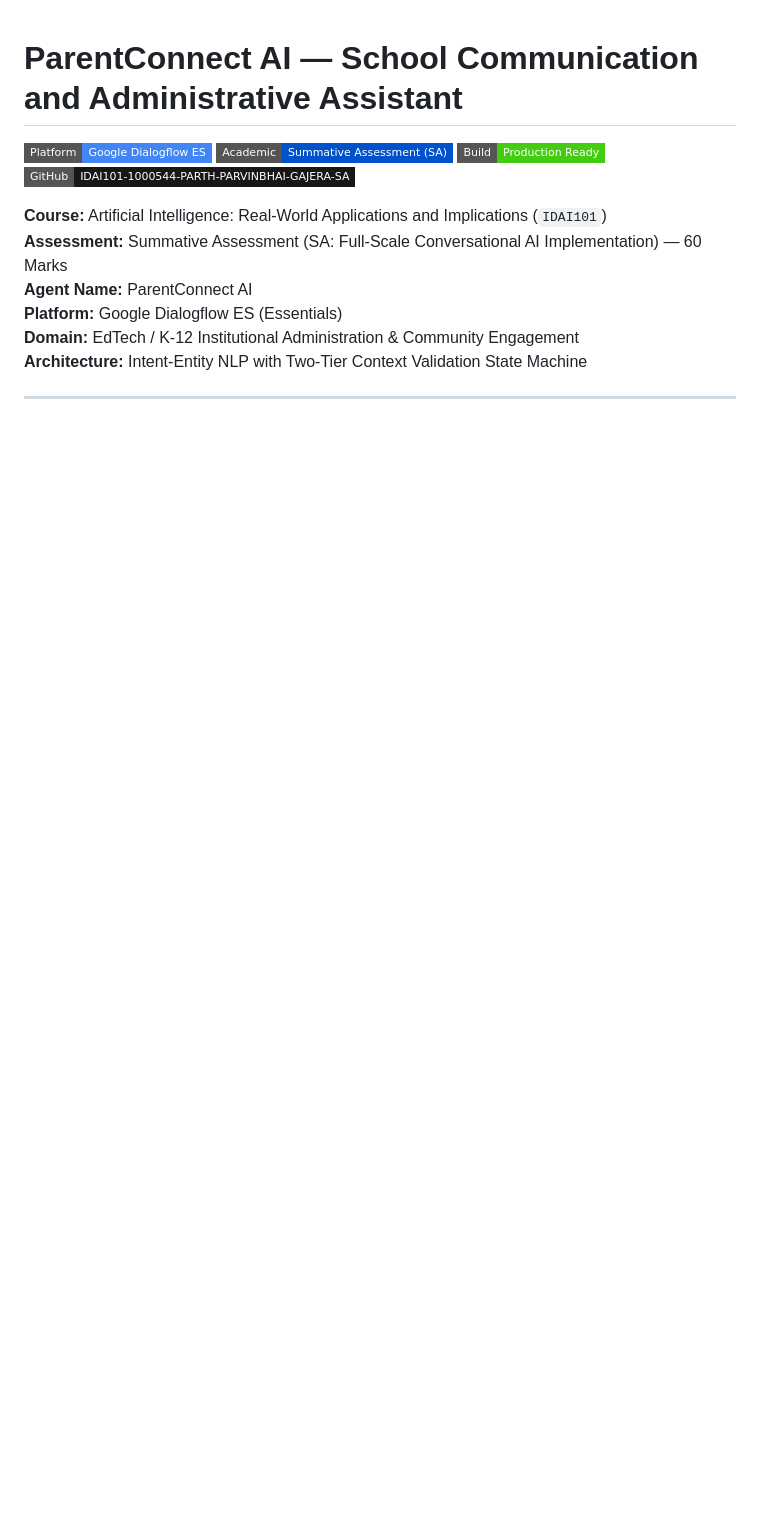
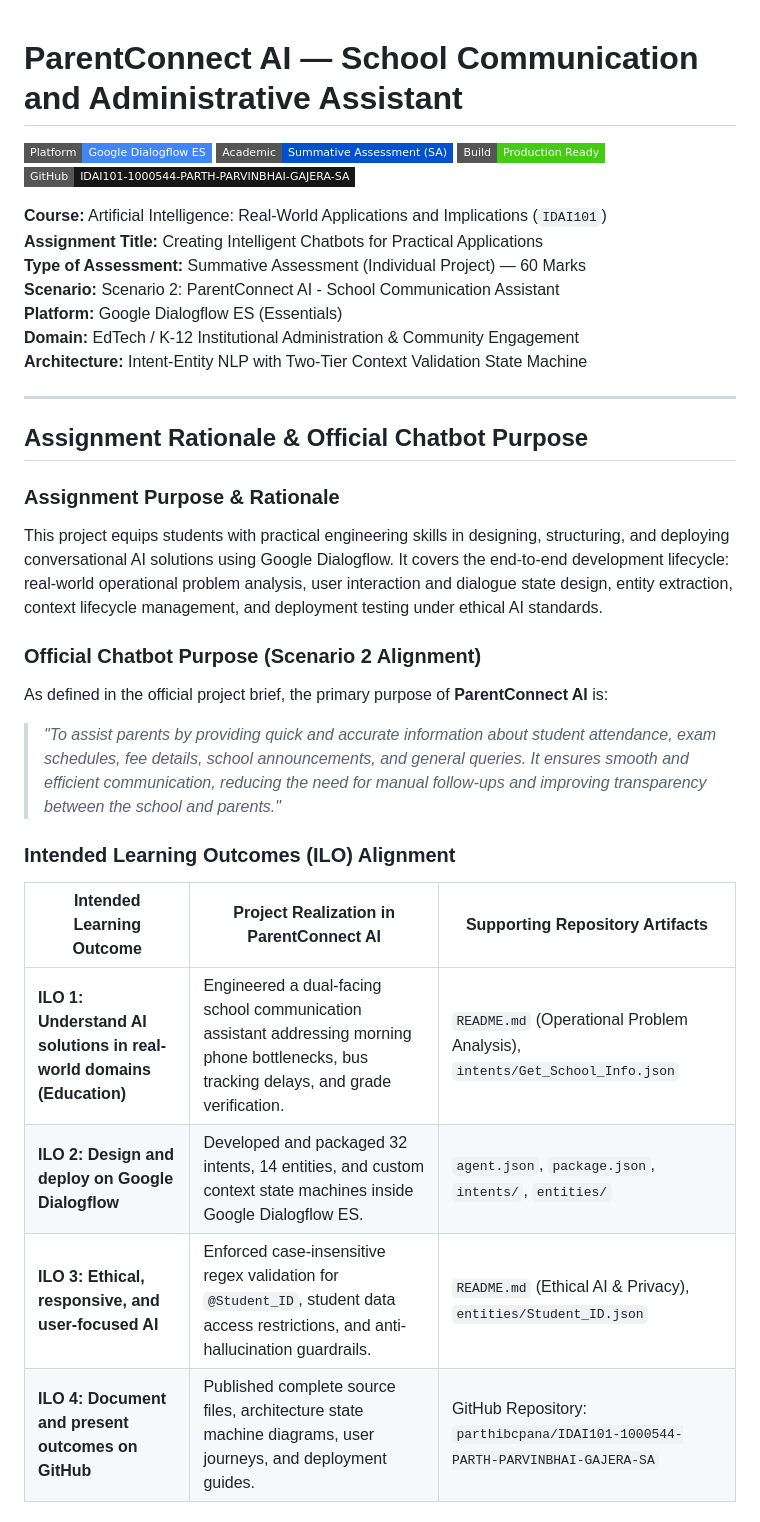
Before and after one commit to parthibcpana/IDAI101-1000544-PARTH-PARVINBHAI-GAJERA-SA, a Markdown page: README.md, the part around one of its changes. Rendered like a GitHub page; badges without logos; blank space fills up the shorter version.

Commit message:
docs: add official CRS project brief compliance matrix, verbatim chatbot purpose, and ILO alignment

```diff
--- a/README.md
+++ b/README.md
@@ -6,8 +6,30 @@
 [![Repository](https://img.shields.io/badge/GitHub-IDAI101--1000544--PARTH--PARVINBHAI--GAJERA--SA-181717?style=flat-square&logo=github)](https://github.com/parthibcpana/IDAI101-1000544-PARTH-PARVINBHAI-GAJERA-SA)
 
 **Course:** Artificial Intelligence: Real-World Applications and Implications (`IDAI101`)
-**Assessment:** Summative Assessment (SA: Full-Scale Conversational AI Implementation) — 60 Marks
-**Agent Name:** ParentConnect AI
+**Assignment Title:** Creating Intelligent Chatbots for Practical Applications
+**Type of Assessment:** Summative Assessment (Individual Project) — 60 Marks
+**Scenario:** Scenario 2: ParentConnect AI - School Communication Assistant
 **Platform:** Google Dialogflow ES (Essentials)
 **Domain:** EdTech / K-12 Institutional Administration & Community Engagement
 **Architecture:** Intent-Entity NLP with Two-Tier Context Validation State Machine
+
+---
+
+## Assignment Rationale & Official Chatbot Purpose
+
+### Assignment Purpose & Rationale
+This project equips students with practical engineering skills in designing, structuring, and deploying conversational AI solutions using Google Dialogflow. It covers the end-to-end development lifecycle: real-world operational problem analysis, user interaction and dialogue state design, entity extraction, context lifecycle management, and deployment testing under ethical AI standards.
+
+### Official Chatbot Purpose (Scenario 2 Alignment)
+As defined in the official project brief, the primary purpose of **ParentConnect AI** is:
+> *"To assist parents by providing quick and accurate information about student attendance, exam schedules, fee details, school announcements, and general queries. It ensures smooth and efficient communication, reducing the need for manual follow-ups and improving transparency between the school and parents."*
+
+### Intended Learning Outcomes (ILO) Alignment
+
+| Intended Learning Outcome | Project Realization in ParentConnect AI | Supporting Repository Artifacts |
+|---|---|---|
+| **ILO 1: Understand AI solutions in real-world domains (Education)** | Engineered a dual-facing school communication assistant addressing morning phone bottlenecks, bus tracking delays, and grade verification. | `README.md` (Operational Problem Analysis), `intents/Get_School_Info.json` |
+| **ILO 2: Design and deploy on Google Dialogflow** | Developed and packaged 32 intents, 14 entities, and custom context state machines inside Google Dialogflow ES. | `agent.json`, `package.json`, `intents/`, `entities/` |
+| **ILO 3: Ethical, responsive, and user-focused AI** | Enforced case-insensitive regex validation for `@Student_ID`, student data access restrictions, and anti-hallucination guardrails. | `README.md` (Ethical AI & Privacy), `entities/Student_ID.json` |
+| **ILO 4: Document and present outcomes on GitHub** | Published complete source files, architecture state machine diagrams, user journeys, and deployment guides. | GitHub Repository: `parthibcpana/IDAI101-1000544-PARTH-PARVINBHAI-GAJERA-SA` |
+
```
Also changed, not shown: other parts of README.md (+19 -0 lines).
